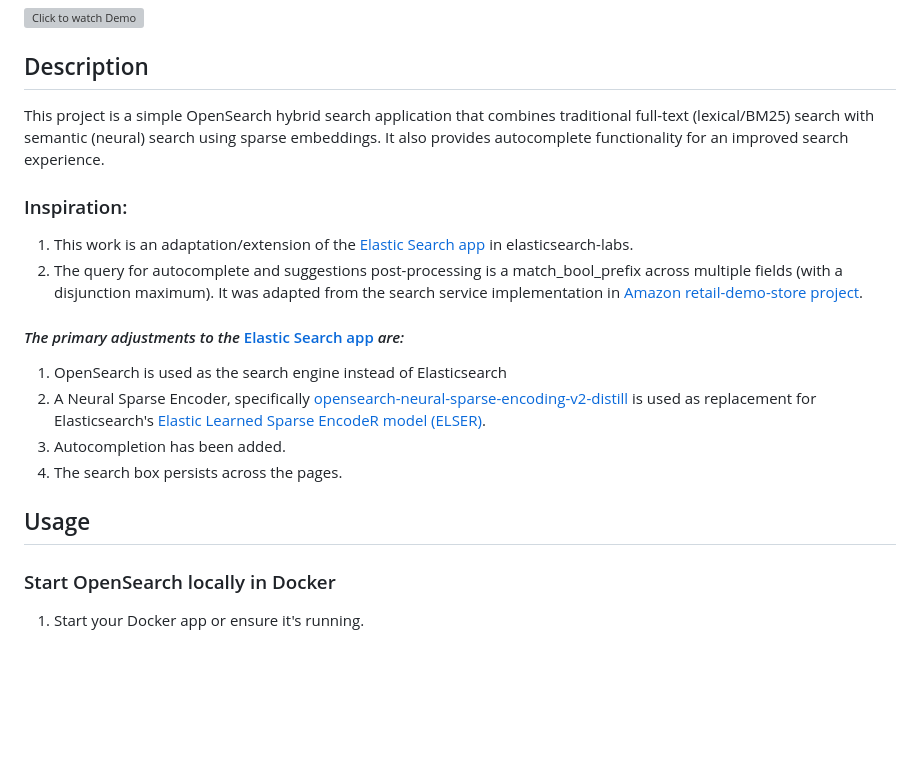
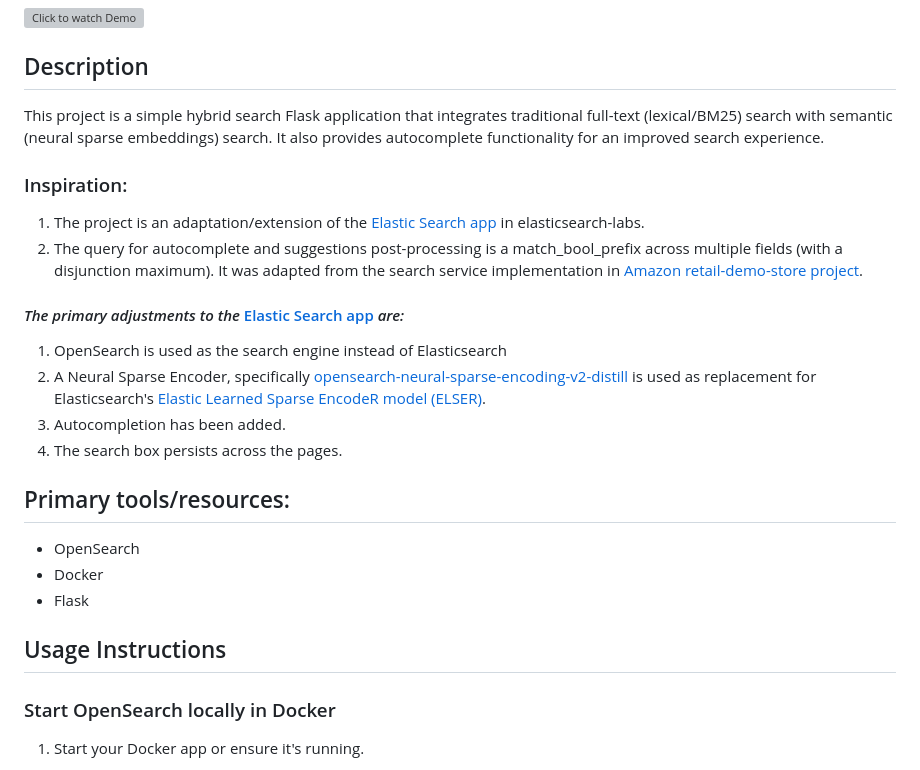
Before and after one commit to MustaphaU/Hybrid-Search-and-Autocomplete-Flask-app-with-OpenSearch, a Markdown page: README.md, the part around the change. Drawn GitHub-style; blank space fills up the shorter version; grey boxes are pictures that could not be loaded.

```diff
--- a/README.md
+++ b/README.md
@@ -4,10 +4,10 @@
 [![Click to watch Demo](https://img.youtube.com/vi/N-DGa1QUr9g/hqdefault.jpg)](https://youtu.be/N-DGa1QUr9g)
 
 ## Description
-This project is a simple OpenSearch hybrid search application that combines traditional full-text (lexical/BM25) search with semantic (neural) search using sparse embeddings. It also provides autocomplete functionality for an improved search experience.
+This project is a simple hybrid search Flask application that integrates traditional full-text (lexical/BM25) search with semantic (neural sparse embeddings) search. It also provides autocomplete functionality for an improved search experience.
 
 ### Inspiration:
-1. This work is an adaptation/extension of the [Elastic Search app](https://github.com/elastic/elasticsearch-labs/tree/main/example-apps/search-tutorial/v3/search-tutorial) in elasticsearch-labs.
+1. The project is an adaptation/extension of the [Elastic Search app](https://github.com/elastic/elasticsearch-labs/tree/main/example-apps/search-tutorial/v3/search-tutorial) in elasticsearch-labs.
 2. The query for autocomplete and suggestions post-processing is a match_bool_prefix across multiple fields (with a disjunction maximum). It was adapted from the search service implementation in [Amazon retail-demo-store project](https://github.com/aws-samples/retail-demo-store/blob/master/src/search/src/search-service/app.py).
 
 #### *The primary adjustments to the* [Elastic Search app](https://github.com/elastic/elasticsearch-labs/tree/main/example-apps/search-tutorial/v3/search-tutorial) *are:*
@@ -17,8 +17,12 @@ This project is a simple OpenSearch hybrid search application that combines trad
 4. The search box persists across the pages.
 
 
+## Primary tools/resources:
+* OpenSearch
+* Docker
+* Flask
 
-## Usage
+## Usage Instructions
 
 ### Start OpenSearch locally in Docker
 1. Start your Docker app or ensure it's running.
```
